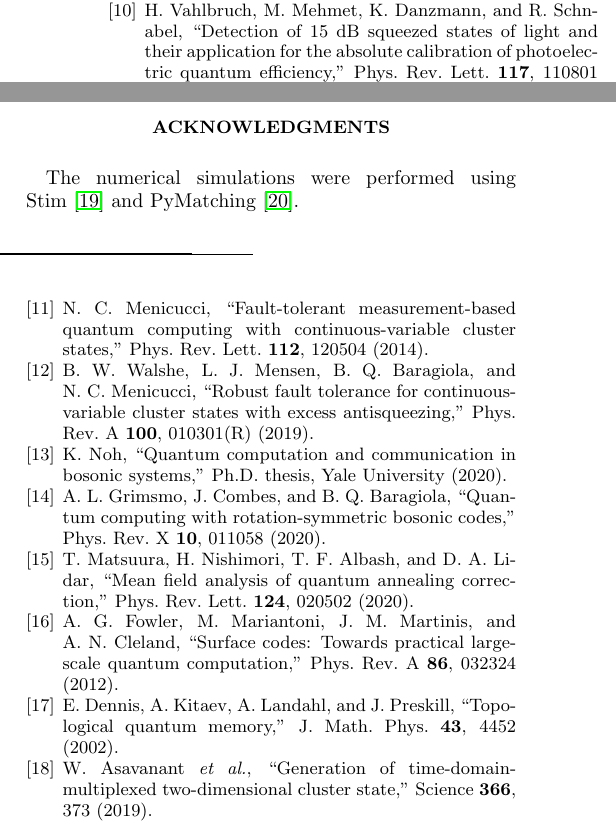
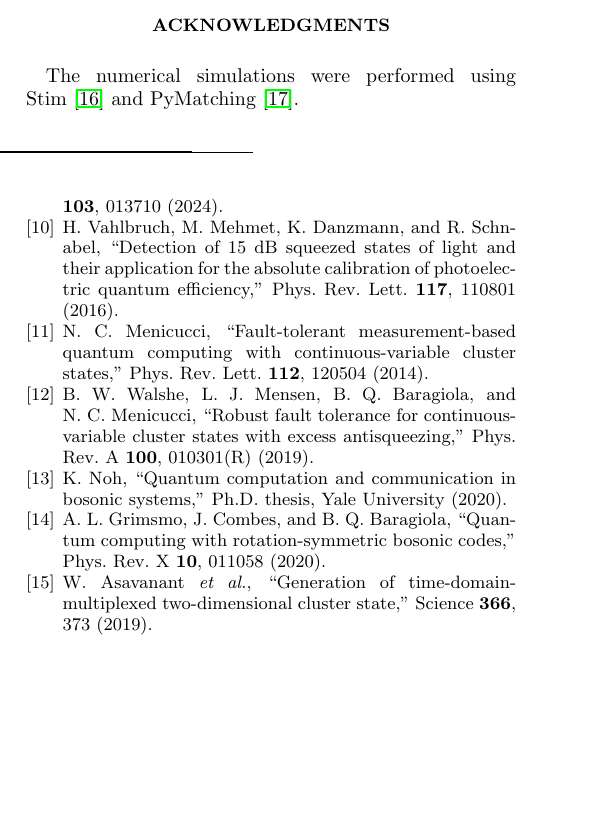
Before and after one commit to TomohiroTani28/Taros, a LaTeX paper (research/01_rt-ft-architecture/paper.tex): two parts of the columns of page 5 of 5 before the commit and part of one column of page 5 of 5 after it, the two joined at a grey line, cut so that both start at the same text, the shorter picture padded with empty space. Compiled offline with pdfLaTeX.

Commit message:
fix: Remove 3 orphaned references (Matsuura, Fowler, Dennis)
These references were listed in bibliography but never cited in text.
Fig 3,4 confirmed to show d=3,5 only — no issues.
Final pre-submission cleanup.

Co-Authored-By: Claude Opus 4.6 (1M context) <noreply@anthropic.com>

```diff
--- a/research/01_rt-ft-architecture/paper.tex
+++ b/research/01_rt-ft-architecture/paper.tex
@@ -361,21 +361,6 @@ A.~L.~Grimsmo, J.~Combes, and B.~Q.~Baragiola,
 ``Quantum computing with rotation-symmetric bosonic codes,''
 Phys.\ Rev.\ X \textbf{10}, 011058 (2020).
 
-\bibitem{matsuura2020}
-T.~Matsuura, H.~Nishimori, T.~F.~Albash, and D.~A.~Lidar,
-``Mean field analysis of quantum annealing correction,''
-Phys.\ Rev.\ Lett.\ \textbf{124}, 020502 (2020).
-
-\bibitem{fowler2012}
-A.~G.~Fowler, M.~Mariantoni, J.~M.~Martinis, and A.~N.~Cleland,
-``Surface codes: Towards practical large-scale quantum computation,''
-Phys.\ Rev.\ A \textbf{86}, 032324 (2012).
-
-\bibitem{dennis2002}
-E.~Dennis, A.~Kitaev, A.~Landahl, and J.~Preskill,
-``Topological quantum memory,''
-J.\ Math.\ Phys.\ \textbf{43}, 4452 (2002).
-
 \bibitem{asavanant2019}
 W.~Asavanant \emph{et al.},
 ``Generation of time-domain-multiplexed two-dimensional cluster state,''
```
Also changed, not shown: research/01_rt-ft-architecture/paper.pdf, research/01_rt-ft-architecture/paper.tex (2 more changed lines), 2 other files.
